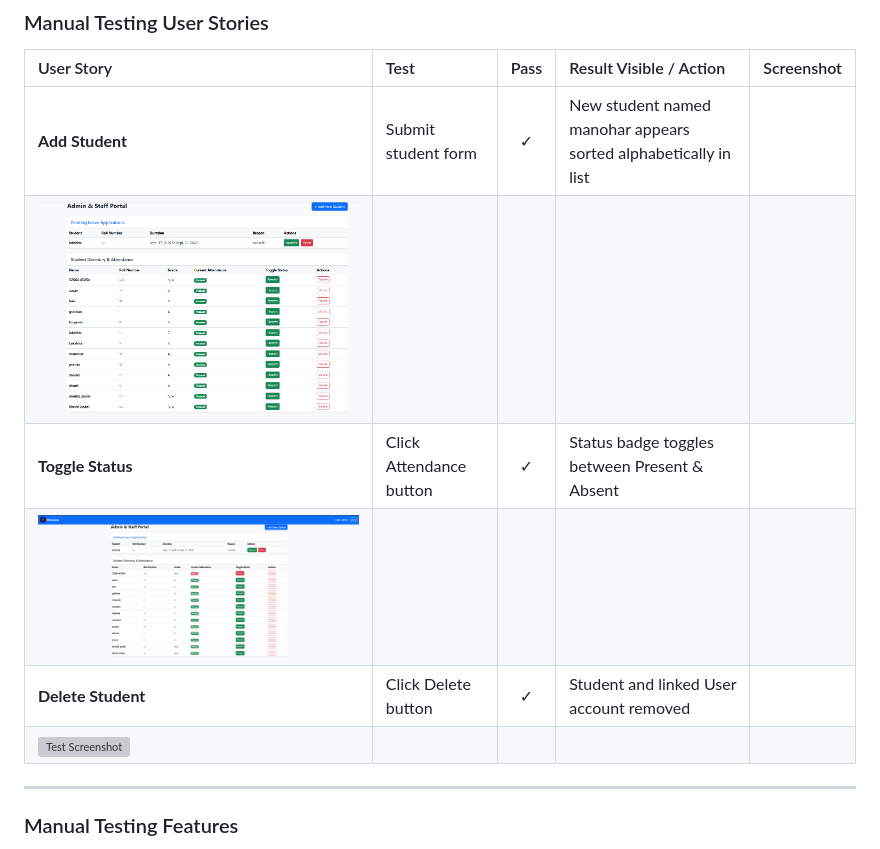
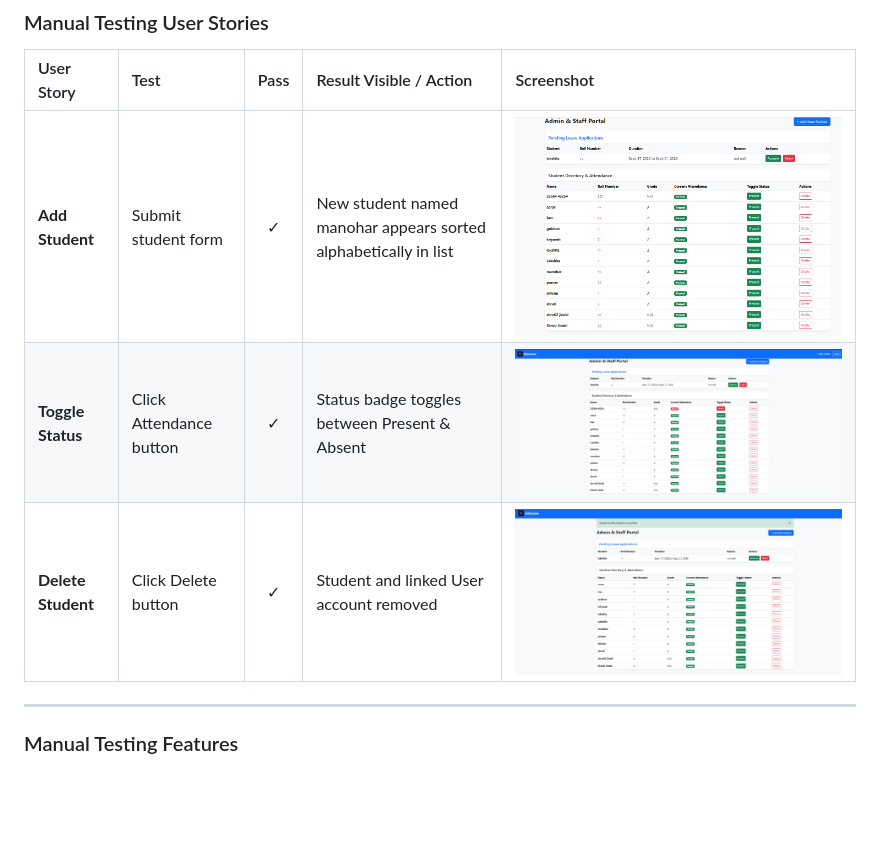
Before and after one commit to shrutijind/student_project, a Markdown page: README.md, the part around the change. Drawn GitHub-style; blank space fills up the shorter version; grey boxes are pictures that could not be loaded.

Commit message:
Correction in position of image in Readme

```diff
--- a/README.md
+++ b/README.md
@@ -237,12 +237,9 @@ Tested across multiple viewport sizes using Chrome DevTools:
 
 | User Story | Test | Pass | Result Visible / Action | Screenshot |
 | :--- | :--- | :---: | :--- | :--- |
-| **Add Student** | Submit student form | ✓ | New student named manohar appears sorted alphabetically in list |
-![Test Screenshot](docs/after.png) |
-| **Toggle Status** | Click Attendance button | ✓ | Status badge toggles between Present & Absent |
- ![Test Screenshot](docs/toggle.png) |
-| **Delete Student** | Click Delete button | ✓ | Student and linked User account removed |
-![Test Screenshot](docs/DELETE.png) |
+| **Add Student** | Submit student form | ✓ | New student named manohar appears sorted alphabetically in list | ![Test Screenshot](docs/after.png) |
+| **Toggle Status** | Click Attendance button | ✓ | Status badge toggles between Present & Absent |![Test Screenshot](docs/toggle.png) |
+| **Delete Student** | Click Delete button | ✓ | Student and linked User account removed | ![Test Screenshot](docs/delete.png) |
 
 ---
 ### Manual Testing Features
```
